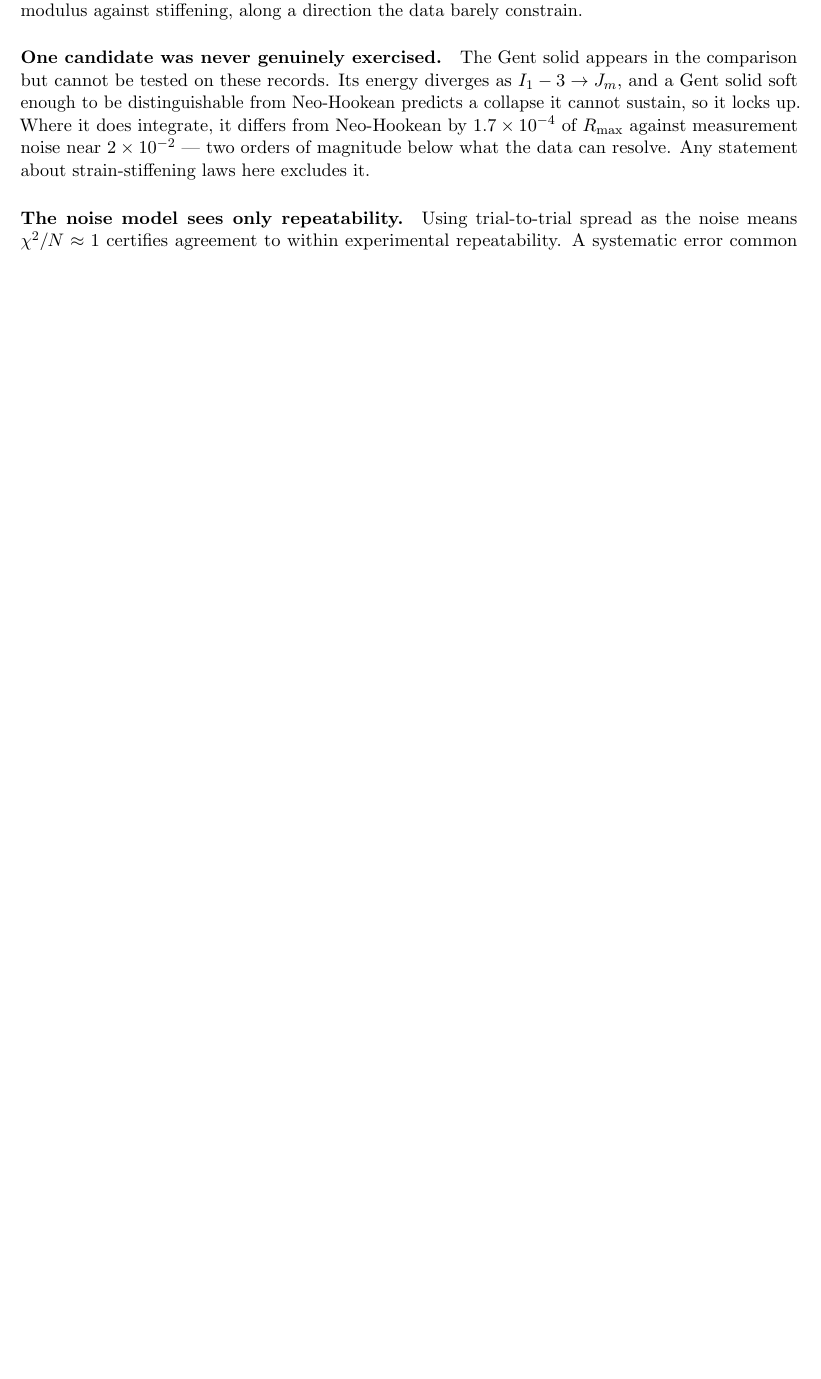
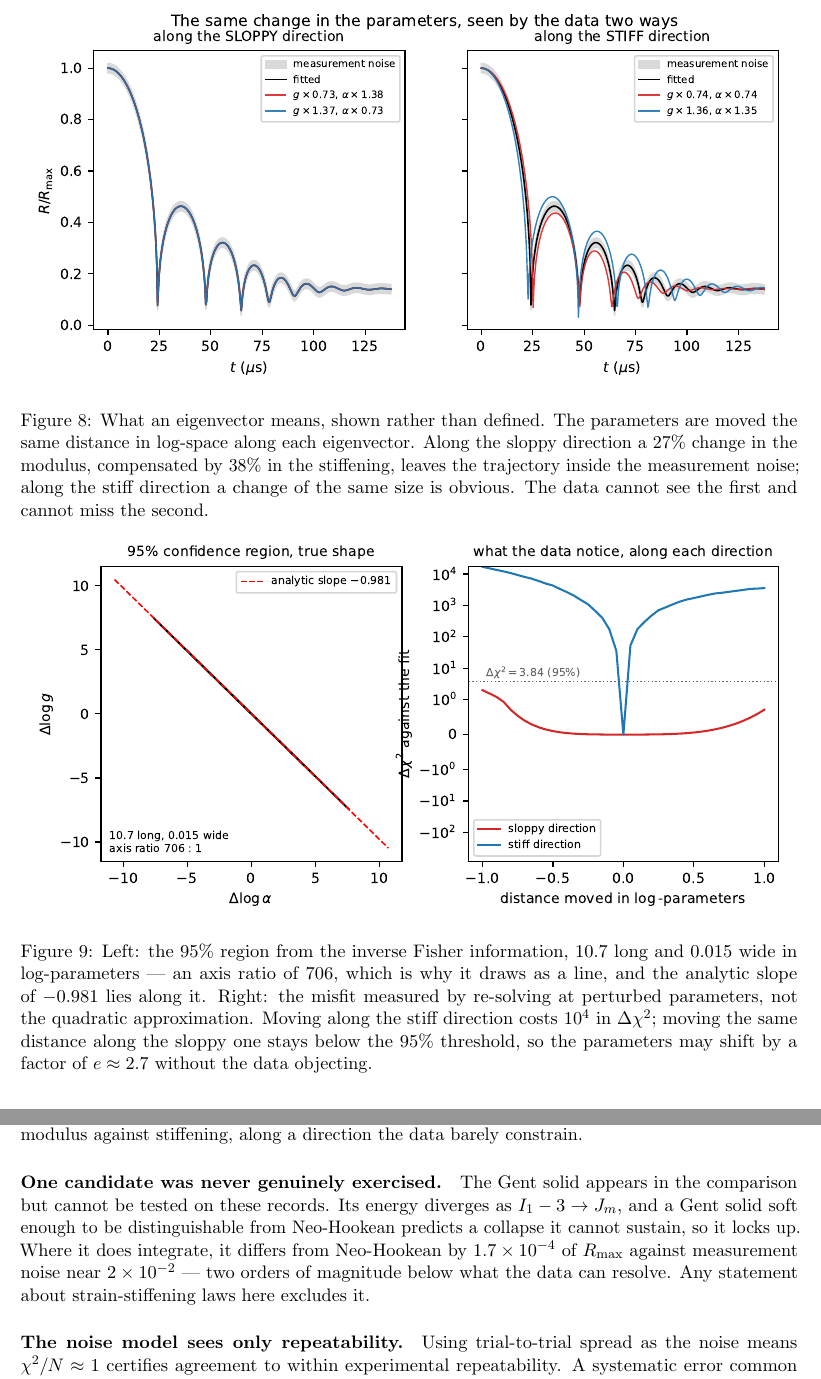
Before and after one commit to sbryngelson/PyIMR, a LaTeX paper (docs/writeup/selection.tex): part of page 8 of 9 before the commit and two parts of pages 7 and 10 of 11 after it, the two joined at a grey line, cut at the place of the change, the shorter picture padded with empty space. Compiled offline with pdfLaTeX.

Commit message:
Draw the abstract parts
Three figures for the concepts that were only numbers.

`fig_eigenvectors` shows what an eigenvector means by moving the parameters the same
distance along each and plotting the result. Along the sloppy direction a 27% change in the
modulus, compensated by 38% in the stiffening, leaves the trajectory inside the measurement
noise; along the stiff direction the same-sized change is unmistakable.

`fig_ellipse` gives the 95% region from the inverse Fisher information -- 10.7 long, 0.015
wide, an axis ratio of 706, which is why it draws as a line -- beside the misfit measured by
re-solving at perturbed parameters rather than the quadratic approximation. The stiff
direction costs 1e4 in chi-squared over the same span the sloppy one spends below the 95%
threshold.

`fig_separability` plots the two terms of Ze = g*alpha*A + g*B against collapse depth, and
their ratio following 2/(alpha*lambda^4): the design result as a picture.

Computing the Fisher information directly in log-parameter coordinates rather than on the
unit cube gives the trade exponent as -0.979, against -0.981 from the closed form. The
earlier route needed the box-width conversion and I had it wrong by 25%.

```diff
--- a/docs/writeup/selection.tex
+++ b/docs/writeup/selection.tex
@@ -258,6 +269,30 @@ cube $u_j = (\log\theta_j - a_j)/w_j$ rather than $\log\theta_j$ directly, the e
 components carry the box widths: $\Delta\log\theta_j = w_j\,\tilde v_j$, so the exponent is
 $(w_g \tilde v_g)/(w_\alpha \tilde v_\alpha)$, not $\tilde v_g/\tilde v_\alpha$. With $w$ of
 three and four decades the two differ by $25\%$.
+
+\begin{figure}[htbp]
+\centering
+\includegraphics[width=0.98\textwidth]{fig_eigenvectors.pdf}
+\caption{What an eigenvector means, shown rather than defined. The parameters are moved the
+same distance in $\log$-space along each eigenvector. Along the sloppy direction a $27\%$
+change in the modulus, compensated by $38\%$ in the stiffening, leaves the trajectory inside
+the measurement noise; along the stiff direction a change of the same size is obvious. The
+data cannot see the first and cannot miss the second.}
+\label{fig:eigenvectors}
+\end{figure}
+
+\begin{figure}[htbp]
+\centering
+\includegraphics[width=0.98\textwidth]{fig_ellipse.pdf}
+\caption{Left: the $95\%$ region from the inverse Fisher information, $10.7$ long and
+$0.015$ wide in $\log$-parameters --- an axis ratio of $706$, which is why it draws as a
+line, and the analytic slope of $-0.981$ lies along it. Right: the misfit measured by
+re-solving at perturbed parameters, not the quadratic approximation. Moving along the stiff
+direction costs $10^4$ in $\Delta\chi^2$; moving the same distance along the sloppy one stays
+below the $95\%$ threshold, so the parameters may shift by a factor of $e \approx 2.7$
+without the data objecting.}
+\label{fig:ellipse}
+\end{figure}
 
 \subsection*{Designing without assuming the model}
 
```
Also changed, not shown: docs/writeup/fig_eigenvectors.pdf (added), docs/writeup/fig_ellipse.pdf (added), docs/writeup/fig_separability.pdf (added), docs/writeup/selection.pdf, docs/writeup/selection.tex (11 more changed lines), 1 other file.
